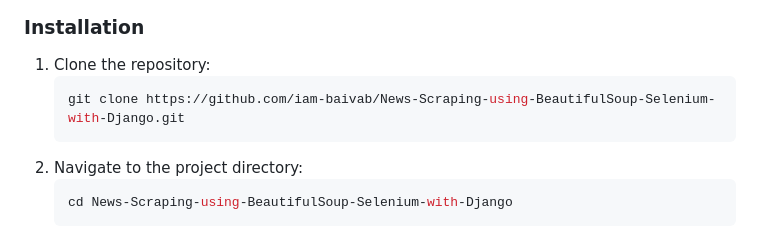
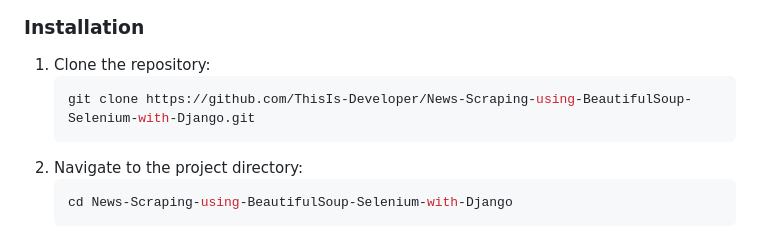
Before and after one commit to ThisIs-Developer/News-Scraping-using-BeautyfulSoup-Selenium-with-Django, a Markdown page: README.md, the part around one of its changes. Drawn GitHub-style.

````diff
--- a/README.md
+++ b/README.md
@@ -50,7 +50,7 @@ To get a local copy up and running, follow these steps.
 
 1. Clone the repository:
     ```sh
-    git clone https://github.com/iam-baivab/News-Scraping-using-BeautifulSoup-Selenium-with-Django.git
+    git clone https://github.com/ThisIs-Developer/News-Scraping-using-BeautifulSoup-Selenium-with-Django.git
     ```
 2. Navigate to the project directory:
     ```sh
````
Also changed, not shown: other parts of README.md (+1 -1 lines).
